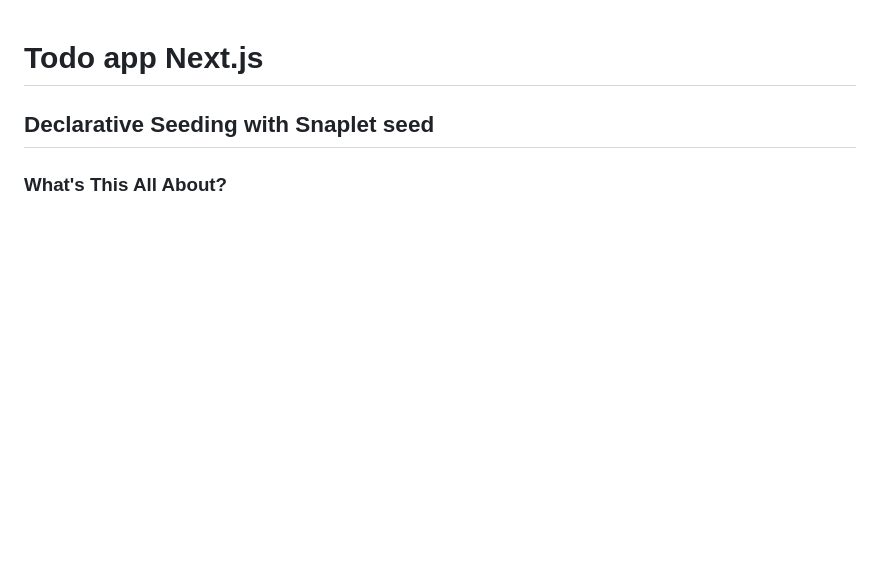
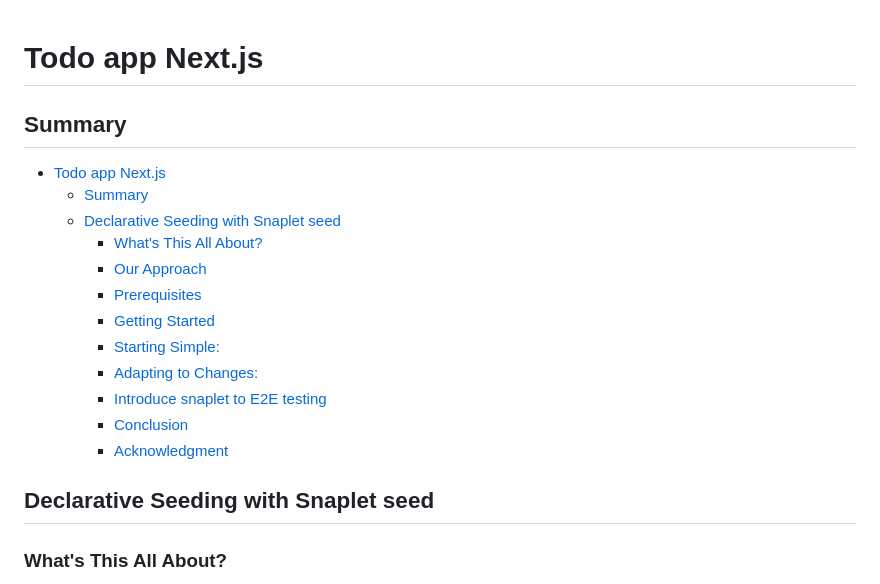
Before and after one commit to snaplet/examples, a Markdown page: seed/todonextapp/README.md, the part around the change printed below. Rendered like a GitHub page; blank space fills up the shorter version.

```diff
--- a/seed/todonextapp/README.md
+++ b/seed/todonextapp/README.md
@@ -1,4 +1,19 @@
 # Todo app Next.js
+
+## Summary
+
+- [Todo app Next.js](#todo-app-nextjs)
+  - [Summary](#summary)
+  - [Declarative Seeding with Snaplet seed](#declarative-seeding-with-snaplet-seed)
+    - [What's This All About?](#whats-this-all-about)
+    - [Our Approach](#our-approach)
+    - [Prerequisites](#prerequisites)
+    - [Getting Started](#getting-started)
+    - [Starting Simple:](#starting-simple)
+    - [Adapting to Changes:](#adapting-to-changes)
+    - [Introduce snaplet to E2E testing](#introduce-snaplet-to-e2e-testing)
+    - [Conclusion](#conclusion)
+    - [Acknowledgment](#acknowledgment)
 
 ## Declarative Seeding with Snaplet seed
 
```
Also changed, not shown: other parts of seed/todonextapp/README.md (+1 -1 lines), seed/hasura-slack-clone/README.md (+15 -0 lines), seed/supabase-twitter-clone/README.md (+33 -4 lines).
